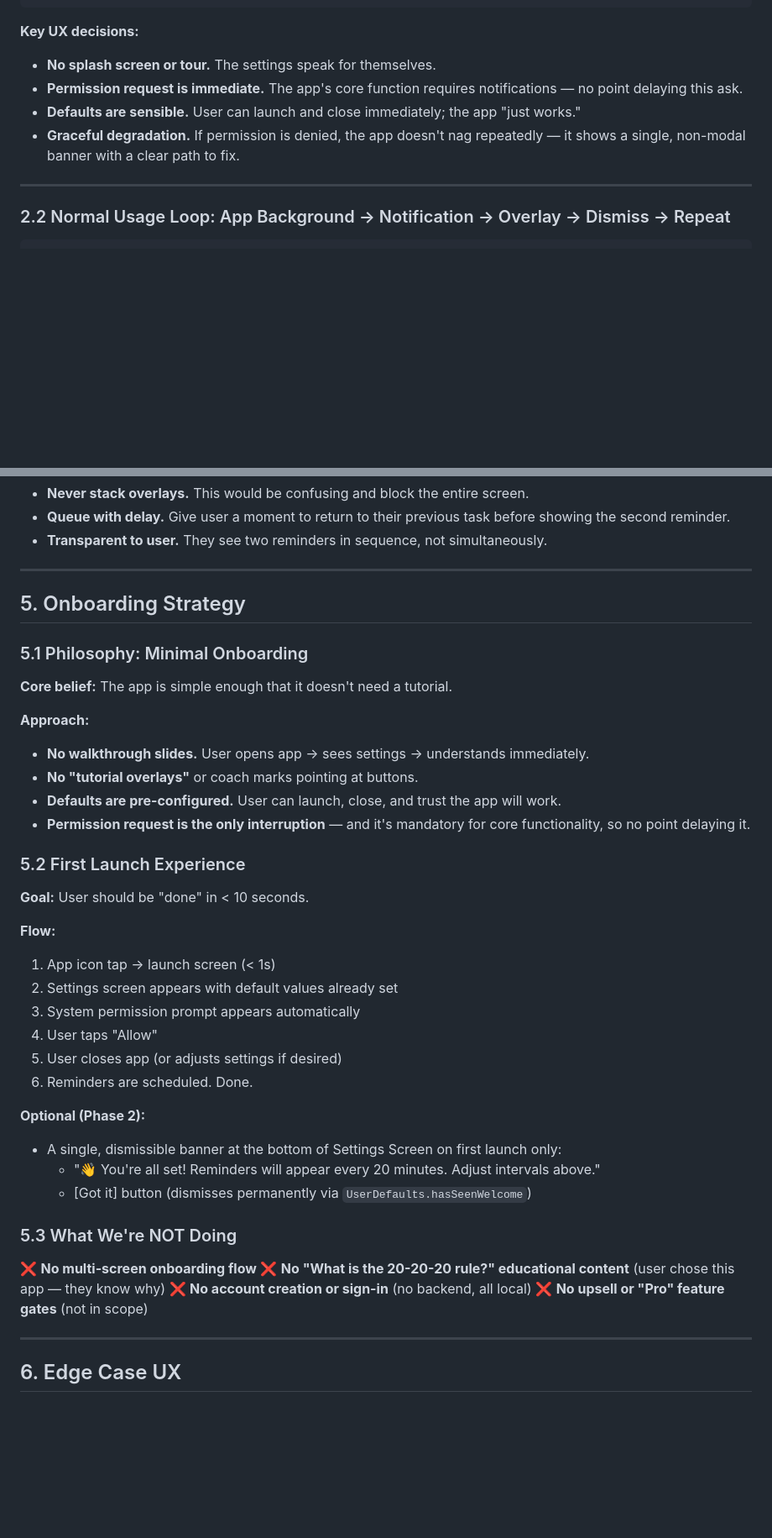
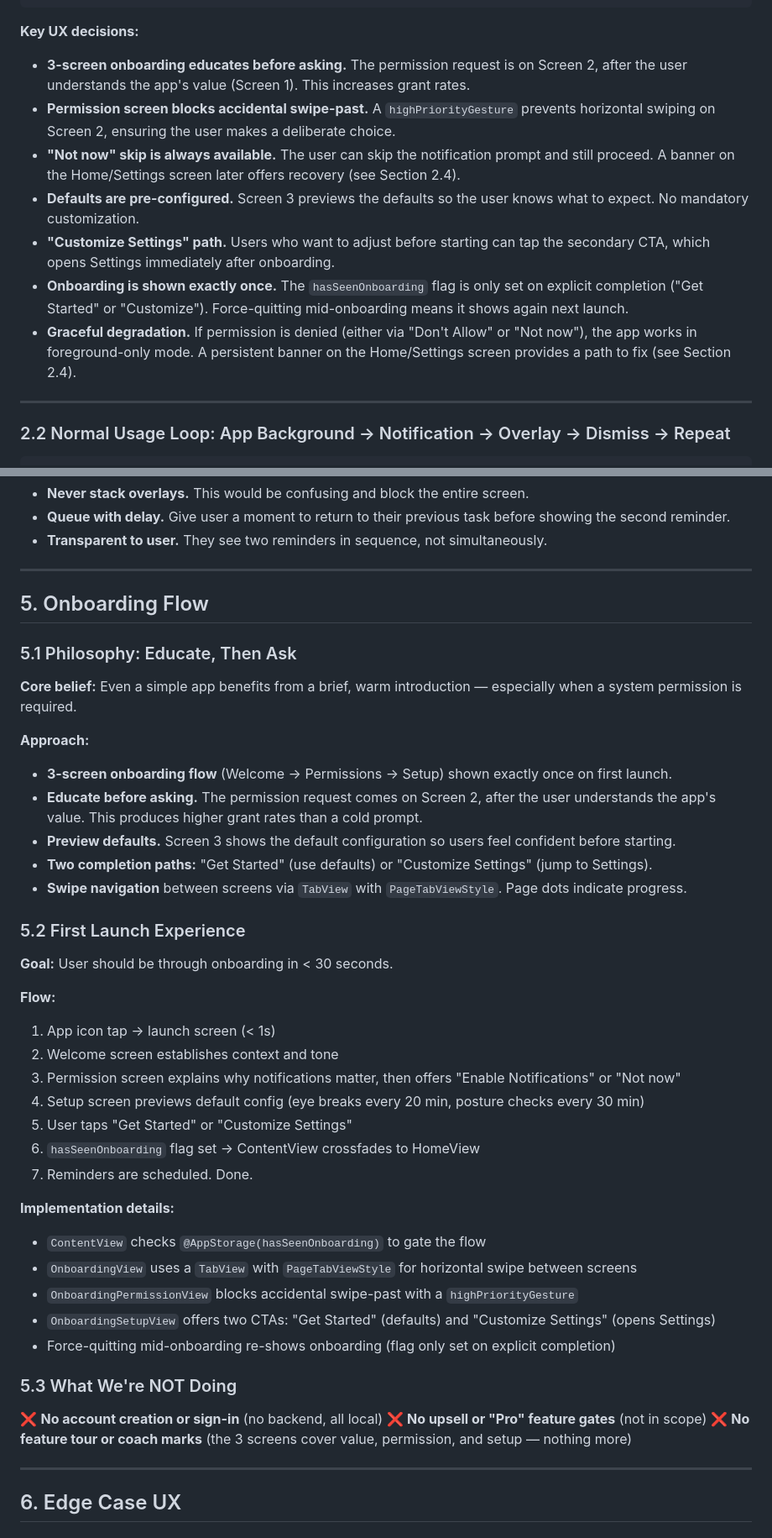
Before and after one commit to yashasg/fantastic-octo-fortnight, a Markdown page: UX_FLOWS.md, 2 parts joined by grey strips. Shown at 84% size. Rendered like a GitHub page; blank space fills up the shorter version.

Commit message:
docs: update UX_FLOWS.md to reflect actual onboarding flow
Fixes #112

Co-authored-by: Copilot <223556219+Copilot@users.noreply.github.com>

````diff
--- a/UX_FLOWS.md
+++ b/UX_FLOWS.md
@@ -83,10 +125,13 @@ App opens directly to Settings Screen
 ```
 
 **Key UX decisions:**
-- **No splash screen or tour.** The settings speak for themselves.
-- **Permission request is immediate.** The app's core function requires notifications — no point delaying this ask.
-- **Defaults are sensible.** User can launch and close immediately; the app "just works."
-- **Graceful degradation.** If permission is denied, the app doesn't nag repeatedly — it shows a single, non-modal banner with a clear path to fix.
+- **3-screen onboarding educates before asking.** The permission request is on Screen 2, after the user understands the app's value (Screen 1). This increases grant rates.
+- **Permission screen blocks accidental swipe-past.** A `highPriorityGesture` prevents horizontal swiping on Screen 2, ensuring the user makes a deliberate choice.
+- **"Not now" skip is always available.** The user can skip the notification prompt and still proceed. A banner on the Home/Settings screen later offers recovery (see Section 2.4).
+- **Defaults are pre-configured.** Screen 3 previews the defaults so the user knows what to expect. No mandatory customization.
+- **"Customize Settings" path.** Users who want to adjust before starting can tap the secondary CTA, which opens Settings immediately after onboarding.
+- **Onboarding is shown exactly once.** The `hasSeenOnboarding` flag is only set on explicit completion ("Get Started" or "Customize"). Force-quitting mid-onboarding means it shows again next launch.
+- **Graceful degradation.** If permission is denied (either via "Don't Allow" or "Not now"), the app works in foreground-only mode. A persistent banner on the Home/Settings screen provides a path to fix (see Section 2.4).
 
 ---
 
@@ -568,41 +614,44 @@ OverlayManager checks: is an overlay currently visible?
 
 ---
 
-## 5. Onboarding Strategy
+## 5. Onboarding Flow
 
-### 5.1 Philosophy: Minimal Onboarding
+### 5.1 Philosophy: Educate, Then Ask
 
-**Core belief:** The app is simple enough that it doesn't need a tutorial.
+**Core belief:** Even a simple app benefits from a brief, warm introduction — especially when a system permission is required.
 
 **Approach:**
-- **No walkthrough slides.** User opens app → sees settings → understands immediately.
-- **No "tutorial overlays"** or coach marks pointing at buttons.
-- **Defaults are pre-configured.** User can launch, close, and trust the app will work.
-- **Permission request is the only interruption** — and it's mandatory for core functionality, so no point delaying it.
+- **3-screen onboarding flow** (Welcome → Permissions → Setup) shown exactly once on first launch.
+- **Educate before asking.** The permission request comes on Screen 2, after the user understands the app's value. This produces higher grant rates than a cold prompt.
+- **Preview defaults.** Screen 3 shows the default configuration so users feel confident before starting.
+- **Two completion paths:** "Get Started" (use defaults) or "Customize Settings" (jump to Settings).
+- **Swipe navigation** between screens via `TabView` with `PageTabViewStyle`. Page dots indicate progress.
 
 ### 5.2 First Launch Experience
 
-**Goal:** User should be "done" in < 10 seconds.
+**Goal:** User should be through onboarding in < 30 seconds.
 
 **Flow:**
 1. App icon tap → launch screen (< 1s)
-2. Settings screen appears with default values already set
-3. System permission prompt appears automatically
-4. User taps "Allow"
-5. User closes app (or adjusts settings if desired)
-6. Reminders are scheduled. Done.
+2. Welcome screen establishes context and tone
+3. Permission screen explains why notifications matter, then offers "Enable Notifications" or "Not now"
+4. Setup screen previews default config (eye breaks every 20 min, posture checks every 30 min)
+5. User taps "Get Started" or "Customize Settings"
+6. `hasSeenOnboarding` flag set → ContentView crossfades to HomeView
+7. Reminders are scheduled. Done.
 
-**Optional (Phase 2):**
-- A single, dismissible banner at the bottom of Settings Screen on first launch only:
-  - "👋 You're all set! Reminders will appear every 20 minutes. Adjust intervals above."
-  - [Got it] button (dismisses permanently via `UserDefaults.hasSeenWelcome`)
+**Implementation details:**
+- `ContentView` checks `@AppStorage(hasSeenOnboarding)` to gate the flow
+- `OnboardingView` uses a `TabView` with `PageTabViewStyle` for horizontal swipe between screens
+- `OnboardingPermissionView` blocks accidental swipe-past with a `highPriorityGesture`
+- `OnboardingSetupView` offers two CTAs: "Get Started" (defaults) and "Customize Settings" (opens Settings)
+- Force-quitting mid-onboarding re-shows onboarding (flag only set on explicit completion)
 
 ### 5.3 What We're NOT Doing
 
-❌ **No multi-screen onboarding flow**
-❌ **No "What is the 20-20-20 rule?" educational content** (user chose this app — they know why)
 ❌ **No account creation or sign-in** (no backend, all local)
 ❌ **No upsell or "Pro" feature gates** (not in scope)
+❌ **No feature tour or coach marks** (the 3 screens cover value, permission, and setup — nothing more)
 
 ---
 
````
Also changed, not shown: other parts of UX_FLOWS.md (+85 -42 lines).
